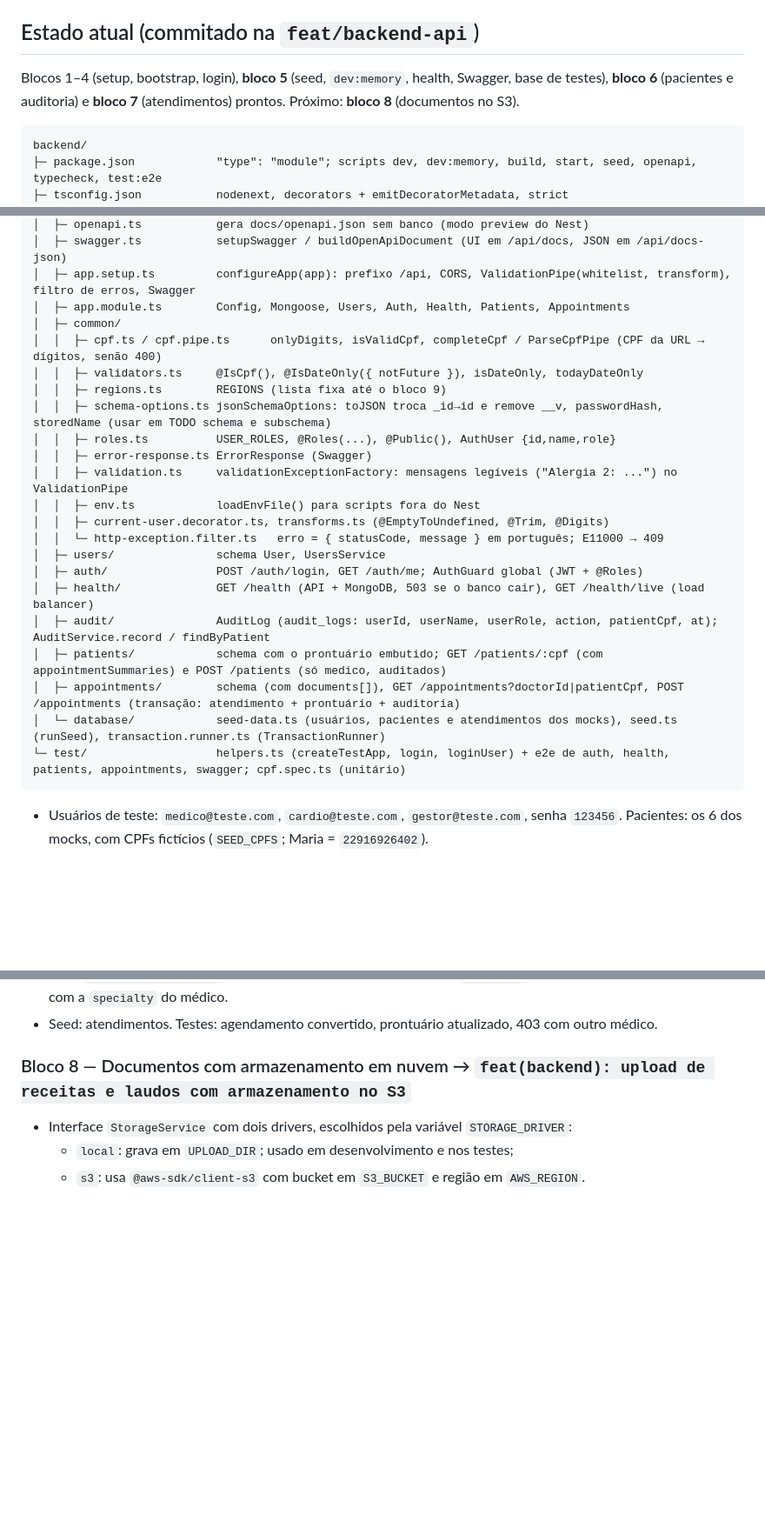
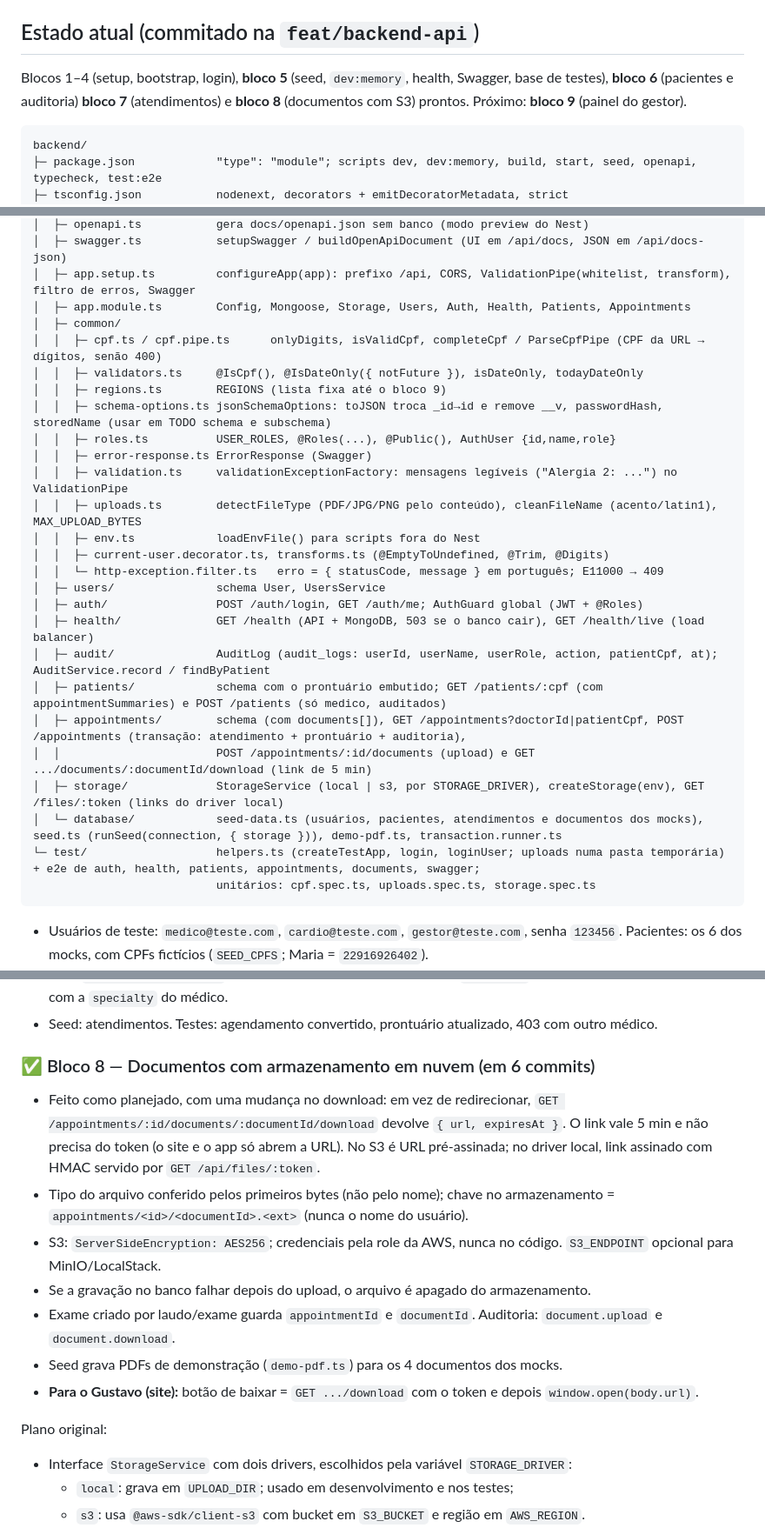
Before and after one commit to GustavoSilvadeCarvalho/saude-unificada-web, a Markdown page: docs/CONTINUAR.md, 3 parts joined by grey strips. Shown at 87% size. GitHub-like rendering; blank space fills up the shorter version.

Commit message:
docs: documentos no contrato e no CONTINUAR

````diff
--- a/docs/CONTINUAR.md
+++ b/docs/CONTINUAR.md
@@ -82,7 +82,7 @@ Fases do manual: 1 Planejamento → 2 Implementação → 3 Nuvem → 4 Testes
 
 ## Estado atual (commitado na `feat/backend-api`)
 
-Blocos 1–4 (setup, bootstrap, login), **bloco 5** (seed, `dev:memory`, health, Swagger, base de testes), **bloco 6** (pacientes e auditoria) e **bloco 7** (atendimentos) prontos. Próximo: **bloco 8** (documentos no S3).
+Blocos 1–4 (setup, bootstrap, login), **bloco 5** (seed, `dev:memory`, health, Swagger, base de testes), **bloco 6** (pacientes e auditoria) **bloco 7** (atendimentos) e **bloco 8** (documentos com S3) prontos. Próximo: **bloco 9** (painel do gestor).
 
 ```
 backend/
@@ -97,7 +97,7 @@ backend/
 │  ├─ openapi.ts           gera docs/openapi.json sem banco (modo preview do Nest)
 │  ├─ swagger.ts           setupSwagger / buildOpenApiDocument (UI em /api/docs, JSON em /api/docs-json)
 │  ├─ app.setup.ts         configureApp(app): prefixo /api, CORS, ValidationPipe(whitelist, transform), filtro de erros, Swagger
-│  ├─ app.module.ts        Config, Mongoose, Users, Auth, Health, Patients, Appointments
+│  ├─ app.module.ts        Config, Mongoose, Storage, Users, Auth, Health, Patients, Appointments
 │  ├─ common/
 │  │  ├─ cpf.ts / cpf.pipe.ts      onlyDigits, isValidCpf, completeCpf / ParseCpfPipe (CPF da URL → dígitos, senão 400)
 │  │  ├─ validators.ts     @IsCpf(), @IsDateOnly({ notFuture }), isDateOnly, todayDateOnly
@@ -106,6 +106,7 @@ backend/
 │  │  ├─ roles.ts          USER_ROLES, @Roles(...), @Public(), AuthUser {id,name,role}
 │  │  ├─ error-response.ts ErrorResponse (Swagger)
 │  │  ├─ validation.ts     validationExceptionFactory: mensagens legíveis ("Alergia 2: ...") no ValidationPipe
+│  │  ├─ uploads.ts        detectFileType (PDF/JPG/PNG pelo conteúdo), cleanFileName (acento/latin1), MAX_UPLOAD_BYTES
 │  │  ├─ env.ts            loadEnvFile() para scripts fora do Nest
 │  │  ├─ current-user.decorator.ts, transforms.ts (@EmptyToUndefined, @Trim, @Digits)
 │  │  └─ http-exception.filter.ts   erro = { statusCode, message } em português; E11000 → 409
@@ -114,9 +115,12 @@ backend/
 │  ├─ health/              GET /health (API + MongoDB, 503 se o banco cair), GET /health/live (load balancer)
 │  ├─ audit/               AuditLog (audit_logs: userId, userName, userRole, action, patientCpf, at); AuditService.record / findByPatient
 │  ├─ patients/            schema com o prontuário embutido; GET /patients/:cpf (com appointmentSummaries) e POST /patients (só medico, auditados)
-│  ├─ appointments/        schema (com documents[]), GET /appointments?doctorId|patientCpf, POST /appointments (transação: atendimento + prontuário + auditoria)
-│  └─ database/            seed-data.ts (usuários, pacientes e atendimentos dos mocks), seed.ts (runSeed), transaction.runner.ts (TransactionRunner)
-└─ test/                   helpers.ts (createTestApp, login, loginUser) + e2e de auth, health, patients, appointments, swagger; cpf.spec.ts (unitário)
+│  ├─ appointments/        schema (com documents[]), GET /appointments?doctorId|patientCpf, POST /appointments (transação: atendimento + prontuário + auditoria),
+│  │                       POST /appointments/:id/documents (upload) e GET .../documents/:documentId/download (link de 5 min)
+│  ├─ storage/             StorageService (local | s3, por STORAGE_DRIVER), createStorage(env), GET /files/:token (links do driver local)
+│  └─ database/            seed-data.ts (usuários, pacientes, atendimentos e documentos dos mocks), seed.ts (runSeed(connection, { storage })), demo-pdf.ts, transaction.runner.ts
+└─ test/                   helpers.ts (createTestApp, login, loginUser; uploads numa pasta temporária) + e2e de auth, health, patients, appointments, documents, swagger;
+                           unitários: cpf.spec.ts, uploads.spec.ts, storage.spec.ts
 ```
 
 - Usuários de teste: `medico@teste.com`, `cardio@teste.com`, `gestor@teste.com`, senha `123456`. Pacientes: os 6 dos mocks, com CPFs fictícios (`SEED_CPFS`; Maria = `22916926402`).
@@ -217,7 +221,17 @@ Plano original:
 - Ligar `appointmentSummaries` no GET do paciente: só atendimentos `realizado`, do mais recente ao mais antigo, com a `specialty` do médico.
 - Seed: atendimentos. Testes: agendamento convertido, prontuário atualizado, 403 com outro médico.
 
-### Bloco 8 — Documentos com armazenamento em nuvem → `feat(backend): upload de receitas e laudos com armazenamento no S3`
+### ✅ Bloco 8 — Documentos com armazenamento em nuvem (em 6 commits)
+- Feito como planejado, com uma mudança no download: em vez de redirecionar, `GET /appointments/:id/documents/:documentId/download` devolve `{ url, expiresAt }`.
+  O link vale 5 min e não precisa do token (o site e o app só abrem a URL). No S3 é URL pré-assinada; no driver local, link assinado com HMAC servido por `GET /api/files/:token`.
+- Tipo do arquivo conferido pelos primeiros bytes (não pelo nome); chave no armazenamento = `appointments/<id>/<documentId>.<ext>` (nunca o nome do usuário).
+- S3: `ServerSideEncryption: AES256`; credenciais pela role da AWS, nunca no código. `S3_ENDPOINT` opcional para MinIO/LocalStack.
+- Se a gravação no banco falhar depois do upload, o arquivo é apagado do armazenamento.
+- Exame criado por laudo/exame guarda `appointmentId` e `documentId`. Auditoria: `document.upload` e `document.download`.
+- Seed grava PDFs de demonstração (`demo-pdf.ts`) para os 4 documentos dos mocks.
+- **Para o Gustavo (site):** botão de baixar = `GET .../download` com o token e depois `window.open(body.url)`.
+
+Plano original:
 - Interface `StorageService` com dois drivers, escolhidos pela variável `STORAGE_DRIVER`:
   - `local`: grava em `UPLOAD_DIR`; usado em desenvolvimento e nos testes;
   - `s3`: usa `@aws-sdk/client-s3` com bucket em `S3_BUCKET` e região em `AWS_REGION`.
````
Also changed, not shown: docs/API_CONTRACT.md (+21 -1 lines).
